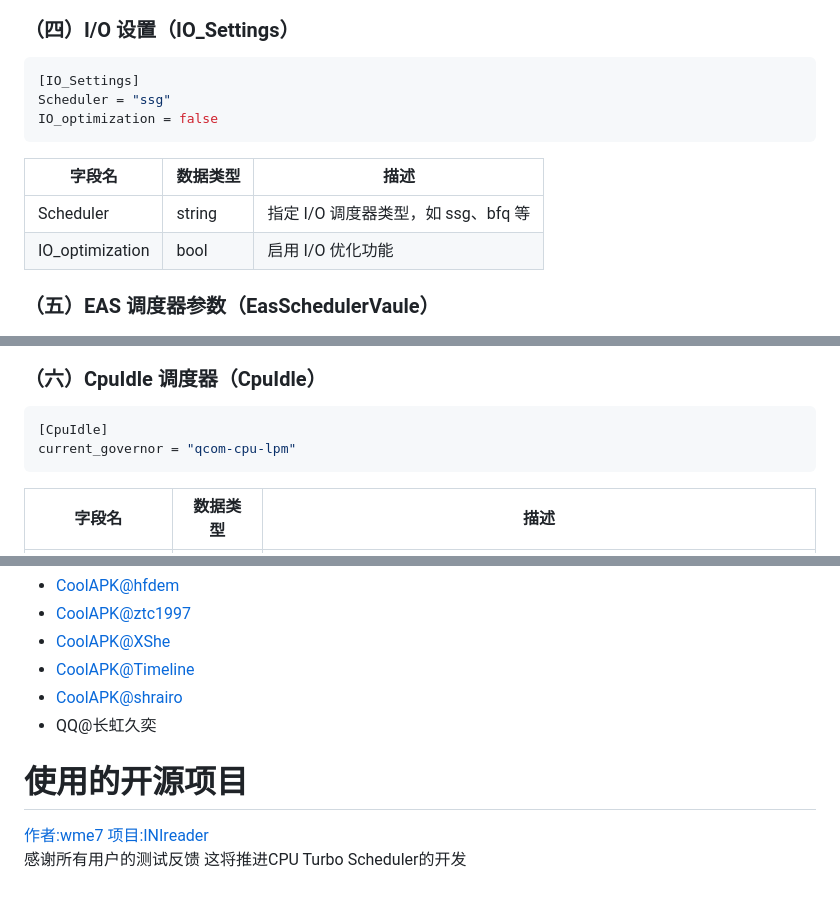
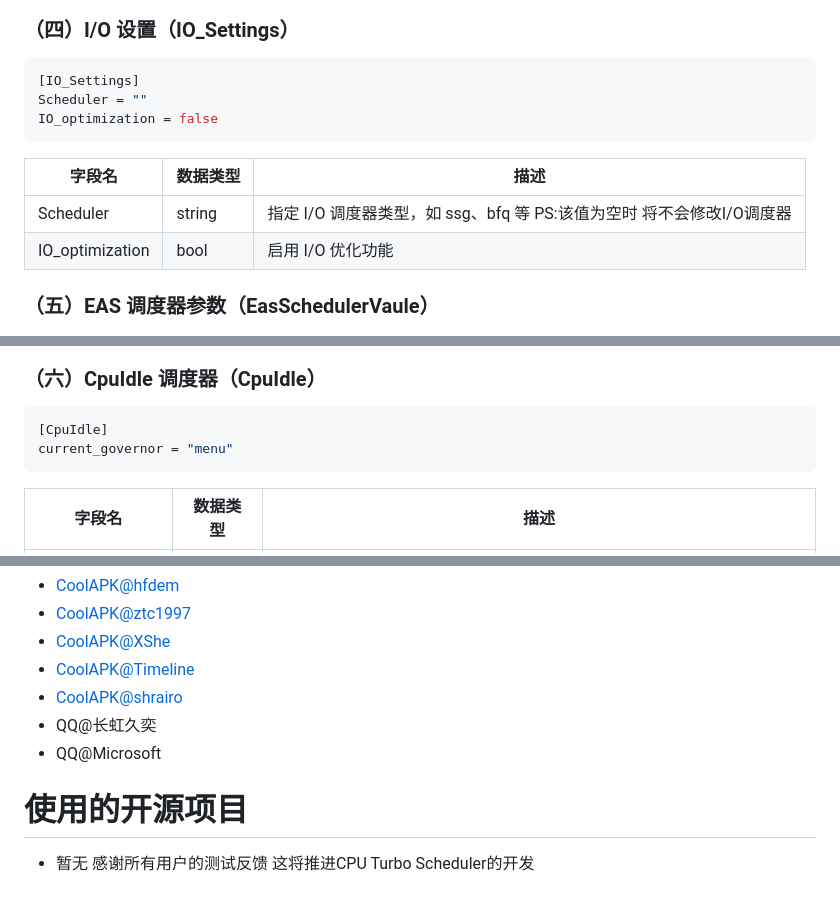
Before and after one commit to MoWei-2077/MW_CpuTurboScheduler, a Markdown page: README.md, 3 parts joined by grey strips. GitHub-like rendering.

````diff
--- a/README.md
+++ b/README.md
@@ -125,12 +133,12 @@ cpuctlUclampBoostMax = "70"
 ### （四）I/O 设置（IO_Settings）
 ```ini
 [IO_Settings]
-Scheduler = "ssg"
+Scheduler = ""
 IO_optimization = false
 ```
 | 字段名   | 数据类型 | 描述                                           |
 | -------- | -------- | ---------------------------------------------- |
-| Scheduler | string   | 指定 I/O 调度器类型，如 ssg、bfq 等 |
+| Scheduler | string   | 指定 I/O 调度器类型，如 ssg、bfq 等 PS:该值为空时 将不会修改I/O调度器 |
 | IO_optimization | bool   | 启用 I/O 优化功能 |
 
 ### （五）EAS 调度器参数（EasSchedulerVaule）
@@ -151,7 +159,7 @@ sched_schedstats = "0"
 ### （六）CpuIdle 调度器（CpuIdle）
 ```ini
 [CpuIdle]
-current_governor = "qcom-cpu-lpm"
+current_governor = "menu"
 ```
 | 字段名   | 数据类型 | 描述                                           |
 | -------- | -------- | ---------------------------------------------- |
@@ -271,7 +266,8 @@ echo "powersave" > /sdcard/Android/MW_CpuSpeedController/config.txt
 - [CoolAPK@Timeline](https://github.com/nep-Timeline) <br>
 - [CoolAPK@shrairo](https://github.com/shrairo) <br>
 - QQ@长虹久奕
+- QQ@Microsoft
 
 # 使用的开源项目
-[作者:wme7 项目:INIreader](https://github.com/wme7/INIreader) <br>
+- 暂无
 感谢所有用户的测试反馈 这将推进CPU Turbo Scheduler的开发
````
Also changed, not shown: other parts of README.md (+57 -62 lines).
